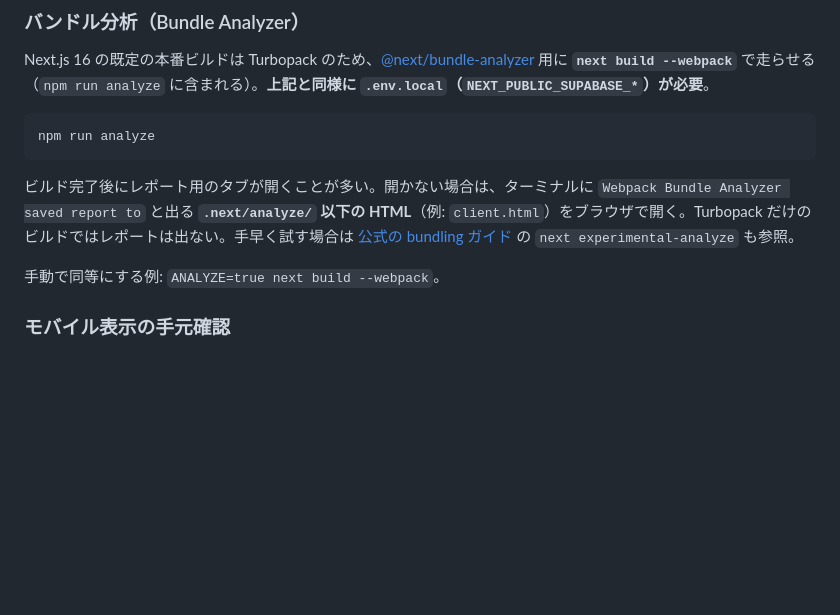
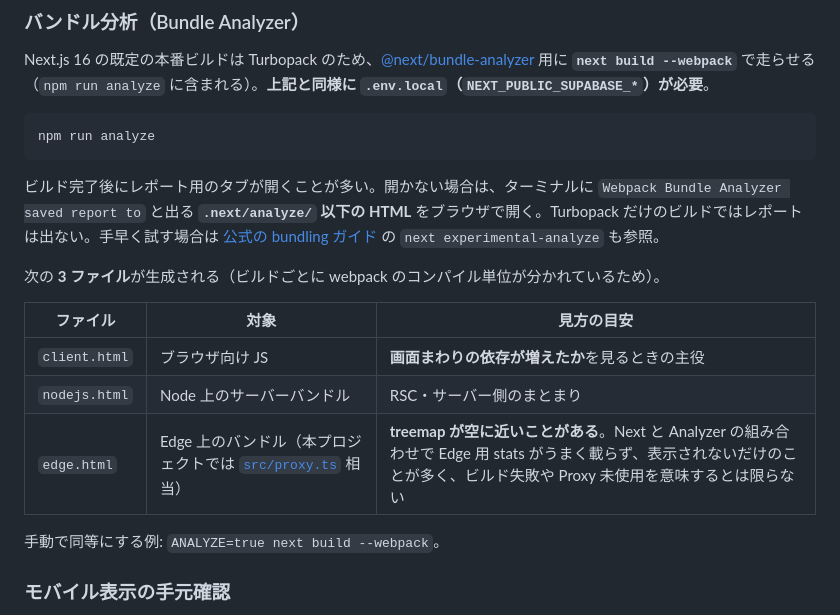
Before and after one commit to kzkski/ketolog, a Markdown page: README.md, the part around the change. GitHub-like rendering; blank space fills up the shorter version.

Commit message:
docs: Bundle Analyzer の3レポートと edge が空に見える件を説明
Made-with: Cursor

````diff
--- a/README.md
+++ b/README.md
@@ -89,7 +89,15 @@ Next.js 16 の既定の本番ビルドは Turbopack のため、[@next/bundle-an
 npm run analyze
 ```
 
-ビルド完了後にレポート用のタブが開くことが多い。開かない場合は、ターミナルに `Webpack Bundle Analyzer saved report to` と出る **`.next/analyze/` 以下の HTML**（例: `client.html`）をブラウザで開く。Turbopack だけのビルドではレポートは出ない。手早く試す場合は [公式の bundling ガイド](https://nextjs.org/docs/app/guides/package-bundling) の `next experimental-analyze` も参照。
+ビルド完了後にレポート用のタブが開くことが多い。開かない場合は、ターミナルに `Webpack Bundle Analyzer saved report to` と出る **`.next/analyze/` 以下の HTML** をブラウザで開く。Turbopack だけのビルドではレポートは出ない。手早く試す場合は [公式の bundling ガイド](https://nextjs.org/docs/app/guides/package-bundling) の `next experimental-analyze` も参照。
+
+次の **3 ファイル**が生成される（ビルドごとに webpack のコンパイル単位が分かれているため）。
+
+| ファイル | 対象 | 見方の目安 |
+|---|---|---|
+| `client.html` | ブラウザ向け JS | **画面まわりの依存が増えたか**を見るときの主役 |
+| `nodejs.html` | Node 上のサーバーバンドル | RSC・サーバー側のまとまり |
+| `edge.html` | Edge 上のバンドル（本プロジェクトでは [`src/proxy.ts`](src/proxy.ts) 相当） | **treemap が空に近いことがある**。Next と Analyzer の組み合わせで Edge 用 stats がうまく載らず、表示されないだけのことが多く、ビルド失敗や Proxy 未使用を意味するとは限らない |
 
 手動で同等にする例: `ANALYZE=true next build --webpack`。
 
````
Also changed, not shown: CONTRIBUTING.md (+1 -1 lines).
